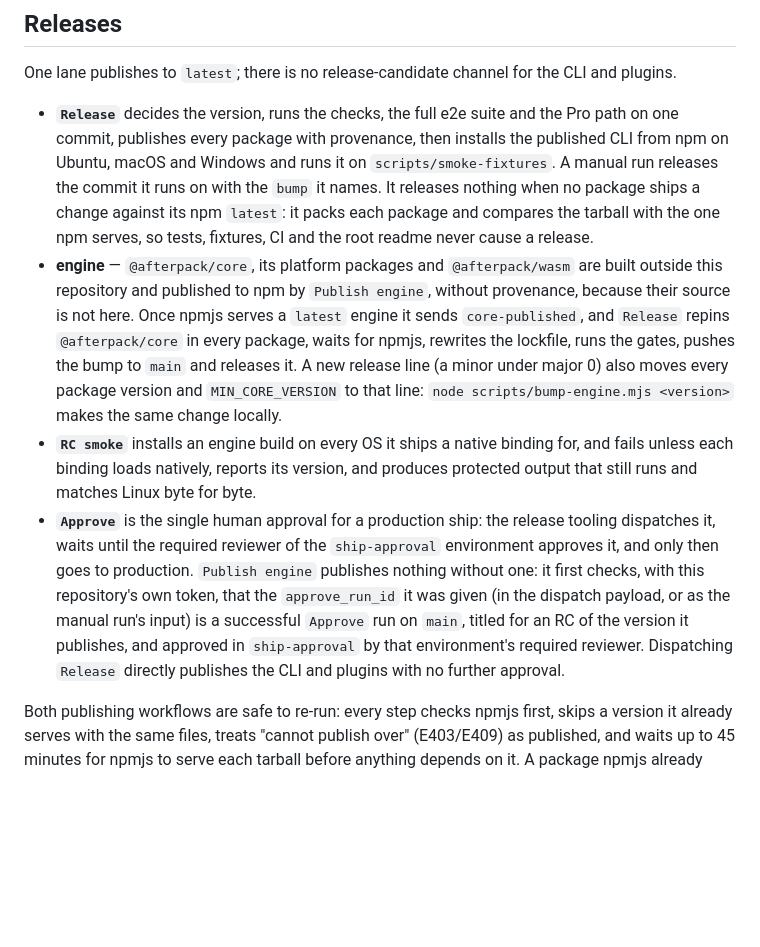
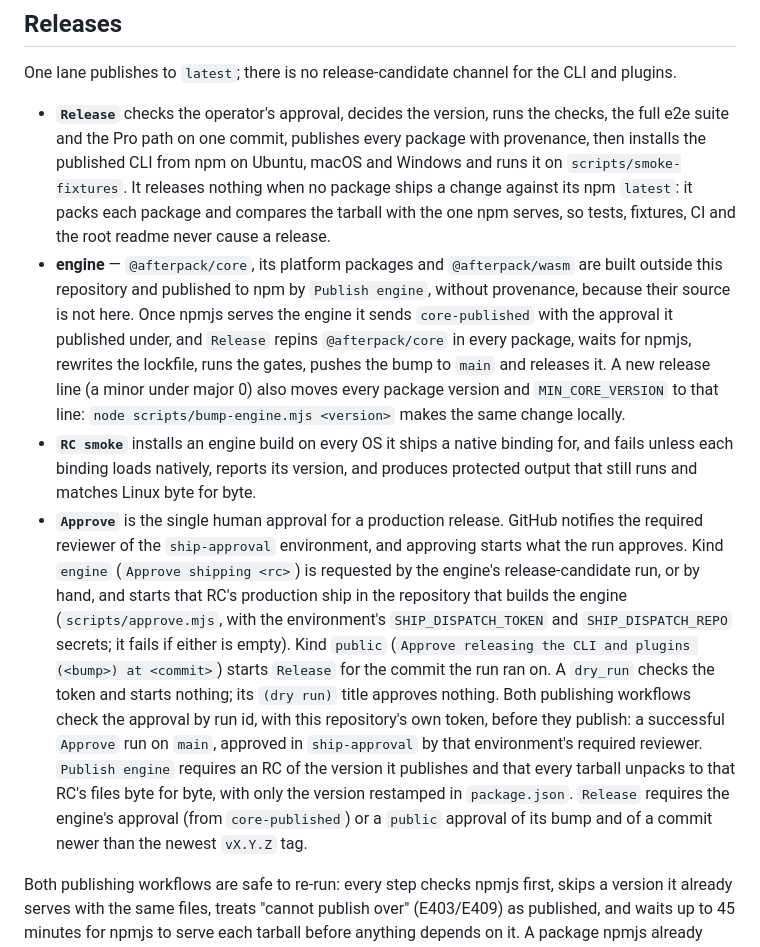
Before and after one commit to afterpack-dev/afterpack, a Markdown page: CONTRIBUTING.md, the part around the change. Drawn GitHub-style; blank space fills up the shorter version.

Commit message:
docs(release): one approval per release, and what each publish checks

```diff
--- a/CONTRIBUTING.md
+++ b/CONTRIBUTING.md
@@ -60,30 +60,36 @@ full suite, in Chromium, Firefox and WebKit, runs on push to `main`.
 
 One lane publishes to `latest`; there is no release-candidate channel for the CLI and plugins.
 
-- **`Release`** decides the version, runs the checks, the full e2e suite and the Pro path on one
-  commit, publishes every package with provenance, then installs the published CLI from npm on
-  Ubuntu, macOS and Windows and runs it on `scripts/smoke-fixtures`. A manual run releases the
-  commit it runs on with the `bump` it names. It releases nothing when no package ships a change
-  against its npm `latest`: it packs each package and compares the tarball with the one npm
-  serves, so tests, fixtures, CI and the root readme never cause a release.
+- **`Release`** checks the operator's approval, decides the version, runs the checks, the full e2e
+  suite and the Pro path on one commit, publishes every package with provenance, then installs the
+  published CLI from npm on Ubuntu, macOS and Windows and runs it on `scripts/smoke-fixtures`. It
+  releases nothing when no package ships a change against its npm `latest`: it packs each package
+  and compares the tarball with the one npm serves, so tests, fixtures, CI and the root readme never
+  cause a release.
 - **engine** — `@afterpack/core`, its platform packages and `@afterpack/wasm` are built outside
   this repository and published to npm by `Publish engine`, without provenance, because their
-  source is not here. Once npmjs serves a `latest` engine it sends `core-published`, and
-  `Release` repins `@afterpack/core` in every package, waits for npmjs, rewrites the lockfile,
-  runs the gates, pushes the bump to `main` and releases it. A new release line (a minor under
-  major 0) also moves every package version and `MIN_CORE_VERSION` to that line:
-  `node scripts/bump-engine.mjs <version>` makes the same change locally.
+  source is not here. Once npmjs serves the engine it sends `core-published` with the approval it
+  published under, and `Release` repins `@afterpack/core` in every package, waits for npmjs,
+  rewrites the lockfile, runs the gates, pushes the bump to `main` and releases it. A new release
+  line (a minor under major 0) also moves every package version and `MIN_CORE_VERSION` to that
+  line: `node scripts/bump-engine.mjs <version>` makes the same change locally.
 - **`RC smoke`** installs an engine build on every OS it ships a native binding for, and fails
   unless each binding loads natively, reports its version, and produces protected output that
   still runs and matches Linux byte for byte.
-- **`Approve`** is the single human approval for a production ship: the release tooling
-  dispatches it, waits until the required reviewer of the `ship-approval` environment approves
-  it, and only then goes to production. `Publish engine` publishes nothing without one: it first
-  checks, with this repository's own token, that the `approve_run_id` it was given (in the
-  dispatch payload, or as the manual run's input) is a successful `Approve` run on `main`, titled
-  for an RC of the version it publishes, and approved in `ship-approval` by that environment's
-  required reviewer. Dispatching `Release` directly publishes the CLI and plugins with no further
-  approval.
+- **`Approve`** is the single human approval for a production release. GitHub notifies the required
+  reviewer of the `ship-approval` environment, and approving starts what the run approves. Kind
+  `engine` (`Approve shipping <rc>`) is requested by the engine's release-candidate run, or by hand,
+  and starts that RC's production ship in the repository that builds the engine
+  (`scripts/approve.mjs`, with the environment's `SHIP_DISPATCH_TOKEN` and `SHIP_DISPATCH_REPO`
+  secrets; it fails if either is empty). Kind `public`
+  (`Approve releasing the CLI and plugins (<bump>) at <commit>`) starts `Release` for the commit the
+  run ran on. A `dry_run` checks the token and starts nothing; its `(dry run)` title approves
+  nothing. Both publishing workflows check the approval by run id, with this repository's own token,
+  before they publish: a successful `Approve` run on `main`, approved in `ship-approval` by that
+  environment's required reviewer. `Publish engine` requires an RC of the version it publishes and
+  that every tarball unpacks to that RC's files byte for byte, with only the version restamped in
+  `package.json`. `Release` requires the engine's approval (from `core-published`) or a `public`
+  approval of its bump and of a commit newer than the newest `vX.Y.Z` tag.
 
 Both publishing workflows are safe to re-run: every step checks npmjs first, skips a version it
 already serves with the same files, treats "cannot publish over" (E403/E409) as published, and
```
Also changed, not shown: AGENTS.md (+2 -2 lines).
